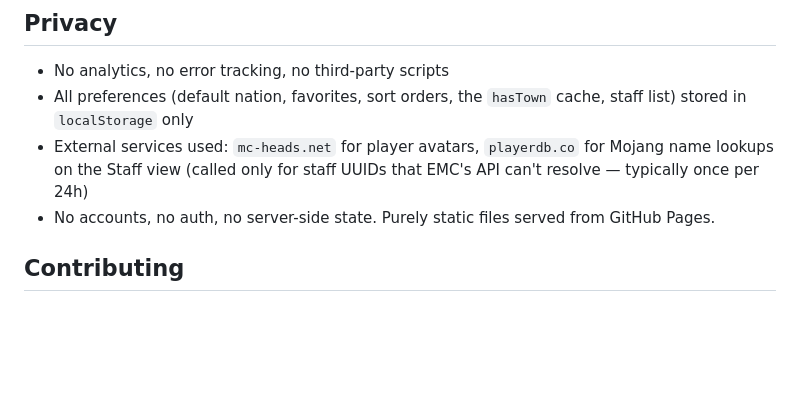
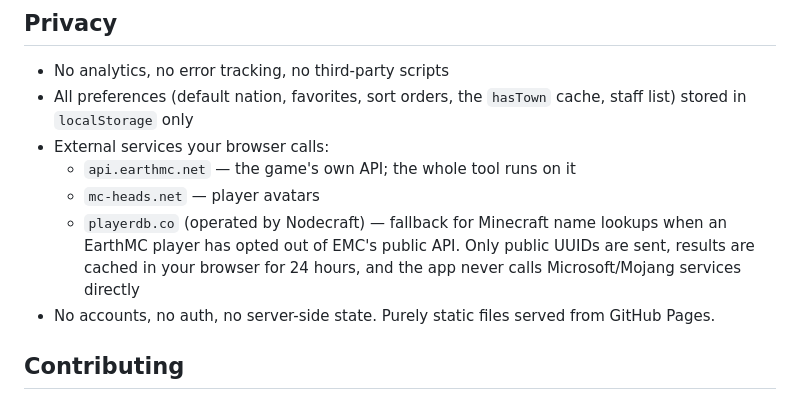
Before and after one commit to noodlecleric/emc-tools, a Markdown page: README.md, the part around the change. GitHub-like rendering; blank space fills up the shorter version.

Commit message:
README: expand privacy section with per-service breakdown
Clearer about what visitor data goes where: lists each external service
your browser calls, what data is sent, and notes the app never calls
Microsoft/Mojang directly (proxied via Nodecraft/playerdb).

```diff
--- a/README.md
+++ b/README.md
@@ -65,7 +65,10 @@ Most pages cost 1-4 API calls on cold load. Cached re-loads cost zero.
 
 - No analytics, no error tracking, no third-party scripts
 - All preferences (default nation, favorites, sort orders, the `hasTown` cache, staff list) stored in `localStorage` only
-- External services used: `mc-heads.net` for player avatars, `playerdb.co` for Mojang name lookups on the Staff view (called only for staff UUIDs that EMC's API can't resolve — typically once per 24h)
+- External services your browser calls:
+  - `api.earthmc.net` — the game's own API; the whole tool runs on it
+  - `mc-heads.net` — player avatars
+  - `playerdb.co` (operated by Nodecraft) — fallback for Minecraft name lookups when an EarthMC player has opted out of EMC's public API. Only public UUIDs are sent, results are cached in your browser for 24 hours, and the app never calls Microsoft/Mojang services directly
 - No accounts, no auth, no server-side state. Purely static files served from GitHub Pages.
 
 ## Contributing
```
